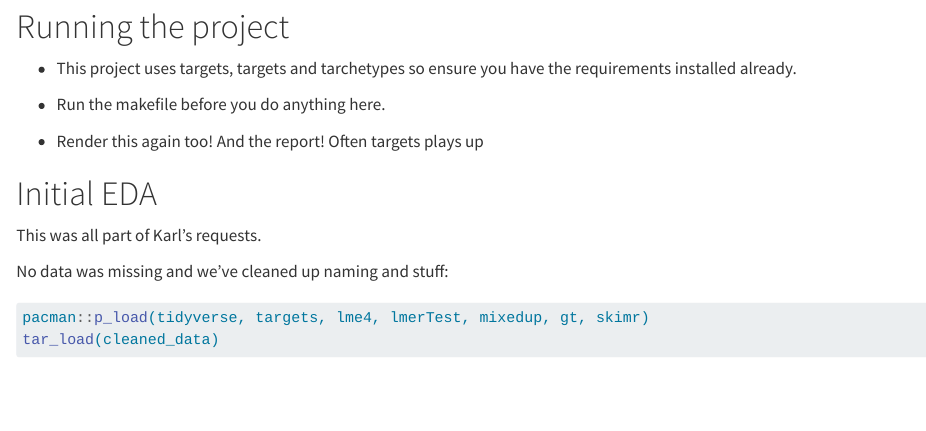
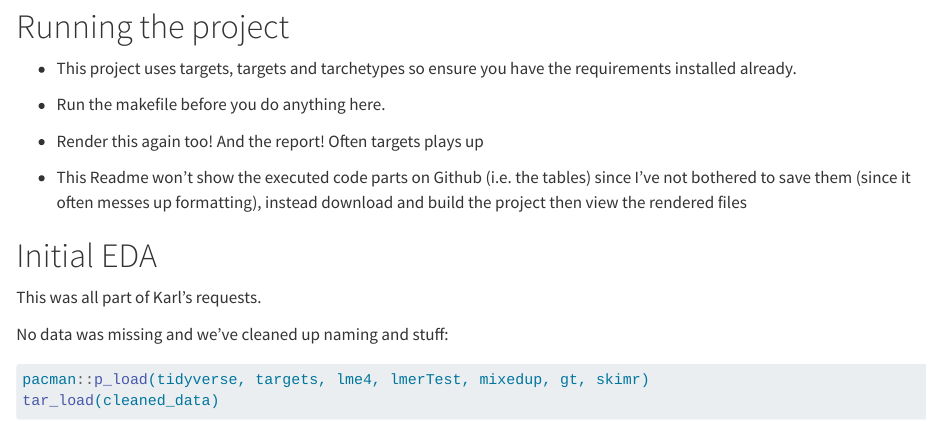
Before and after one commit to a1688467/project, a Quarto document (Readme.qmd): the page in a window 1100 px wide, from 80 px down. Rendered offline with R 4.5, knitr and Pandoc in place of Quarto, with nearby package versions; some code elsewhere in the file could not run offline.

Commit message:
Clarify that readme.qmd is unrendered
i.e. what you see on github lacks the code parts

```diff
--- a/Readme.qmd
+++ b/Readme.qmd
@@ -11,6 +11,8 @@ editor: visual
 -   Run the makefile before you do anything here.
 
 -   Render this again too! And the report! Often targets plays up
+
+-   This Readme won't show the executed code parts on Github (i.e. the tables) since I've not bothered to save them (since it often messes up formatting), instead download and build the project then view the rendered files
 
 # Initial EDA
 
```
